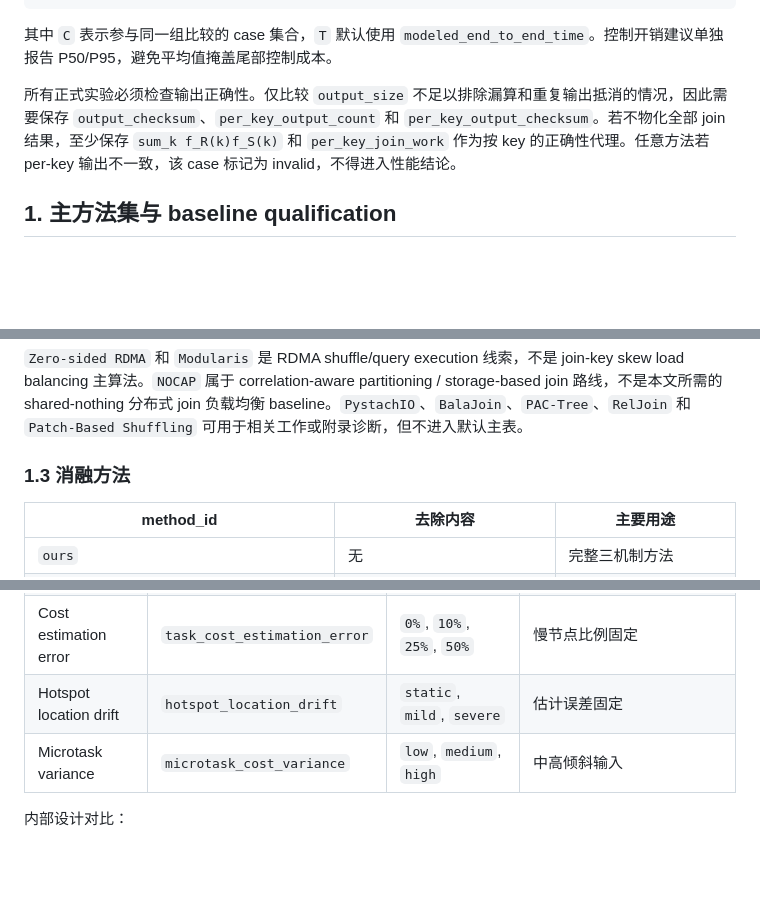
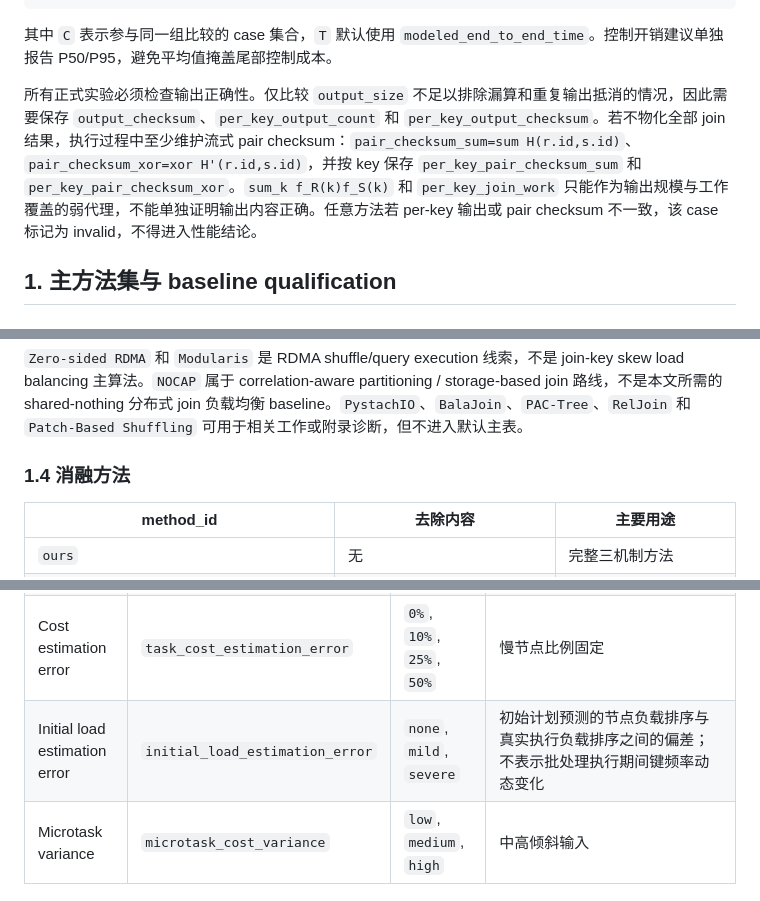
Before and after one commit to sgfd-ui/thesis, a Markdown page: 对比实验.md, 3 parts joined by grey strips. GitHub-like rendering; blank space fills up the shorter version.

```diff
--- a/对比实验.md
+++ b/对比实验.md
@@ -57,7 +59,7 @@ geomean_speedup =
 
 其中 `C` 表示参与同一组比较的 case 集合，`T` 默认使用 `modeled_end_to_end_time`。控制开销建议单独报告 P50/P95，避免平均值掩盖尾部控制成本。
 
-所有正式实验必须检查输出正确性。仅比较 `output_size` 不足以排除漏算和重复输出抵消的情况，因此需要保存 `output_checksum`、`per_key_output_count` 和 `per_key_output_checksum`。若不物化全部 join 结果，至少保存 `sum_k f_R(k)f_S(k)` 和 `per_key_join_work` 作为按 key 的正确性代理。任意方法若 per-key 输出不一致，该 case 标记为 invalid，不得进入性能结论。
+所有正式实验必须检查输出正确性。仅比较 `output_size` 不足以排除漏算和重复输出抵消的情况，因此需要保存 `output_checksum`、`per_key_output_count` 和 `per_key_output_checksum`。若不物化全部 join 结果，执行过程中至少维护流式 pair checksum：`pair_checksum_sum=sum H(r.id,s.id)`、`pair_checksum_xor=xor H'(r.id,s.id)`，并按 key 保存 `per_key_pair_checksum_sum` 和 `per_key_pair_checksum_xor`。`sum_k f_R(k)f_S(k)` 和 `per_key_join_work` 只能作为输出规模与工作覆盖的弱代理，不能单独证明输出内容正确。任意方法若 per-key 输出或 pair checksum 不一致，该 case 标记为 invalid，不得进入性能结论。
 
 ## 1. 主方法集与 baseline qualification
 
@@ -104,7 +122,7 @@ patch_based_shuffling
 
 `Zero-sided RDMA` 和 `Modularis` 是 RDMA shuffle/query execution 线索，不是 join-key skew load balancing 主算法。`NOCAP` 属于 correlation-aware partitioning / storage-based join 路线，不是本文所需的 shared-nothing 分布式 join 负载均衡 baseline。`PystachIO`、`BalaJoin`、`PAC-Tree`、`RelJoin` 和 `Patch-Based Shuffling` 可用于相关工作或附录诊断，但不进入默认主表。
 
-### 1.3 消融方法
+### 1.4 消融方法
 
 | method_id | 去除内容 | 主要用途 |
 | --- | --- | --- |
@@ -313,7 +327,7 @@ modeled_end_to_end_time
 | Slow-worker ratio | `slow_worker_ratio` | `0%`, `6.25%`, `12.5%`, `25%` | `slowdown_factor=2x` |
 | Slowdown factor | `slowdown_factor` | `1.5x`, `2x`, `4x` | `slow_worker_ratio=12.5%` |
 | Cost estimation error | `task_cost_estimation_error` | `0%`, `10%`, `25%`, `50%` | 慢节点比例固定 |
-| Hotspot location drift | `hotspot_location_drift` | `static`, `mild`, `severe` | 估计误差固定 |
+| Initial load estimation error | `initial_load_estimation_error` | `none`, `mild`, `severe` | 初始计划预测的节点负载排序与真实执行负载排序之间的偏差；不表示批处理执行期间键频率动态变化 |
 | Microtask variance | `microtask_cost_variance` | `low`, `medium`, `high` | 中高倾斜输入 |
 
 内部设计对比：
```
Also changed, not shown: other parts of 对比实验.md (+42 -23 lines).
